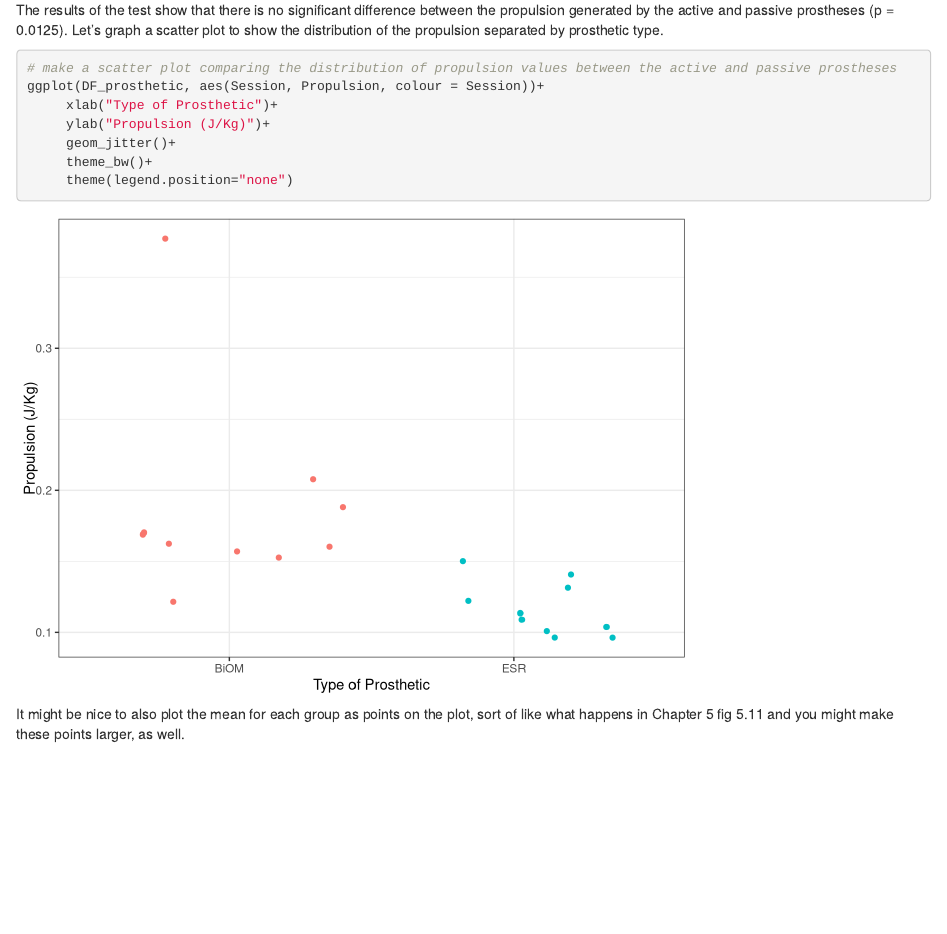
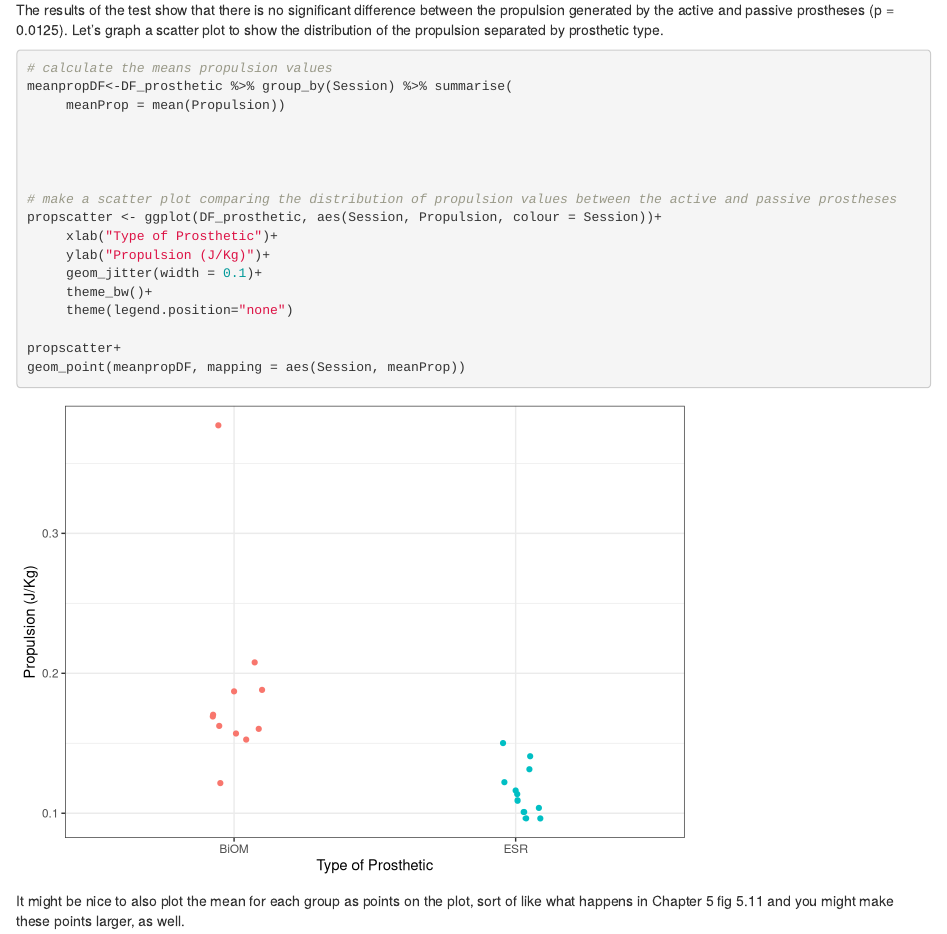
Before and after one commit to cmferg19/Biostats-Capstone, an R Markdown document (Code/Draft/Data_analysis_revised.Rmd): the page in a window 1100 px wide, from 2660 px down. Rendered offline with R 4.5, knitr and Pandoc, with nearby package versions; code that draws random numbers runs with fixed seeds of ours.

Commit message:
Work on propulsion scatterplot

````diff
--- a/Code/Draft/Data_analysis_revised.Rmd
+++ b/Code/Draft/Data_analysis_revised.Rmd
@@ -60,13 +60,26 @@ t.test(Propulsion ~ Session, data = DF_prosthetic)
 ```
 The results of the test show that there is no significant difference between the propulsion generated by the active and passive prostheses (p = 0.0125). Let's graph a scatter plot to show the distribution of the propulsion separated by prosthetic type.
 ```{r}
+# calculate the means propulsion values
+meanpropDF<-DF_prosthetic %>% group_by(Session) %>% summarise(
+     meanProp = mean(Propulsion))
+
+
+
+
 # make a scatter plot comparing the distribution of propulsion values between the active and passive prostheses
-ggplot(DF_prosthetic, aes(Session, Propulsion, colour = Session))+
+propscatter <- ggplot(DF_prosthetic, aes(Session, Propulsion, colour = Session))+
      xlab("Type of Prosthetic")+
      ylab("Propulsion (J/Kg)")+
-     geom_jitter()+
+     geom_jitter(width = 0.1)+
      theme_bw()+
      theme(legend.position="none")
+
+propscatter+
+geom_point(meanpropDF, mapping = aes(Session, meanProp))
+
+
+
 ```
 It might be nice to also plot the mean for each group as points on the plot, sort of like what happens in Chapter 5 fig 5.11 and you might make these points larger, as well.
 
````
